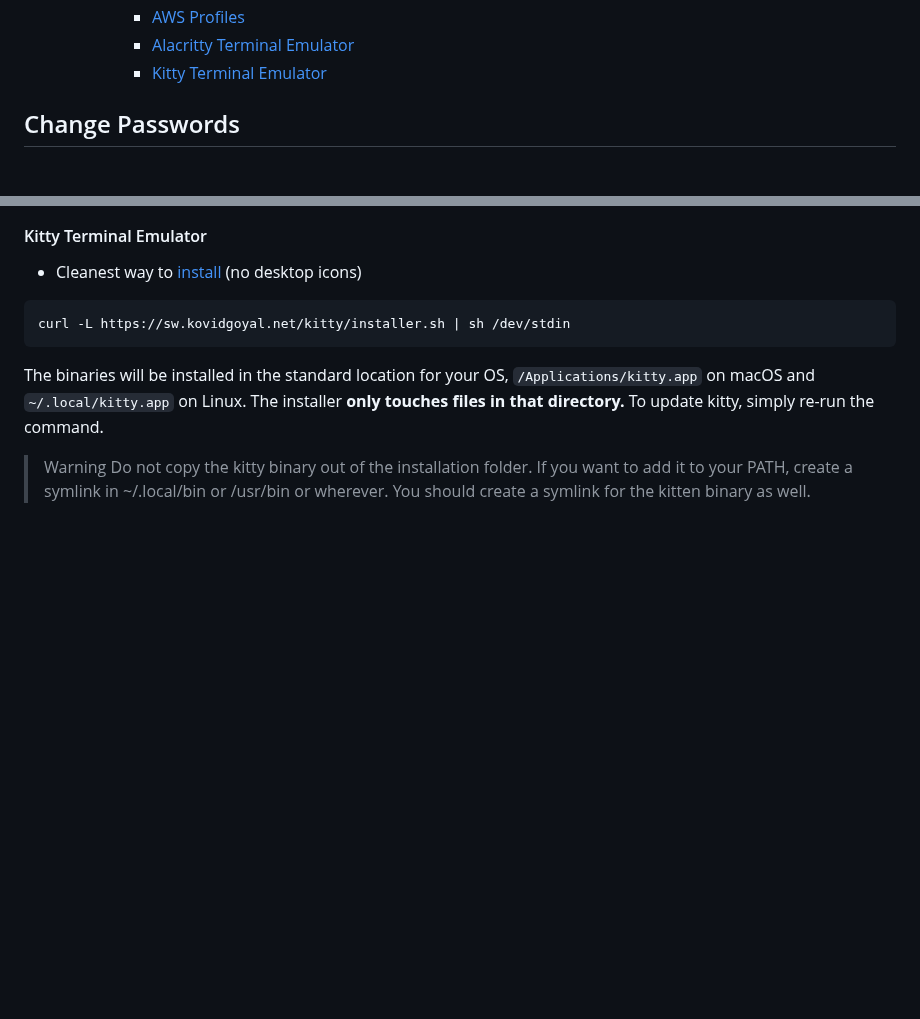
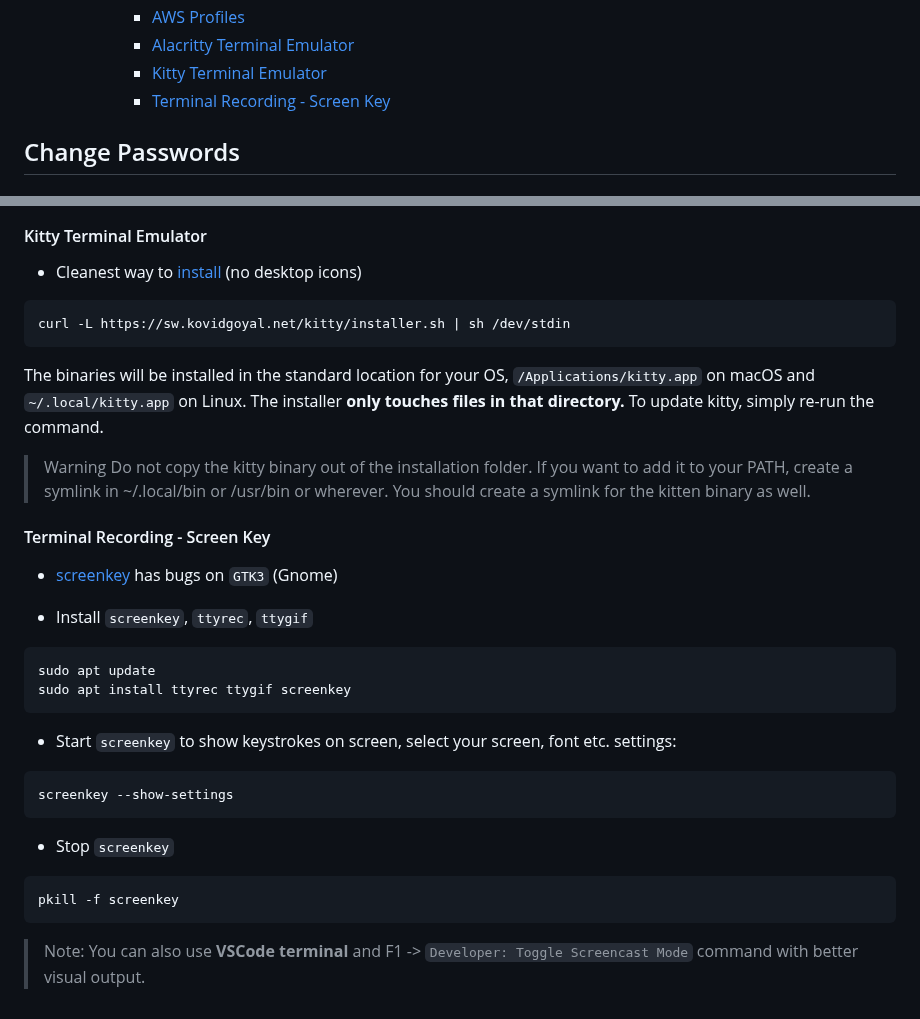
Before and after one commit to dreamPathsProjekt/training-code, a Markdown page: the_job_hopper/README.md, 2 parts joined by grey strips. Rendered like a GitHub page; blank space fills up the shorter version.

Commit message:
Add notes for screencast utility

````diff
--- a/the_job_hopper/README.md
+++ b/the_job_hopper/README.md
@@ -75,6 +75,7 @@ This guide is meant to be followed top to bottom, skipping the parts you may not
       - [AWS Profiles](#aws-profiles)
       - [Alacritty Terminal Emulator](#alacritty-terminal-emulator)
       - [Kitty Terminal Emulator](#kitty-terminal-emulator)
+      - [Terminal Recording - Screen Key](#terminal-recording---screen-key)
 
 ## Change Passwords
 
@@ -1719,3 +1720,28 @@ The binaries will be installed in the standard location for your OS, `/Applicati
 
 >Warning
 Do not copy the kitty binary out of the installation folder. If you want to add it to your PATH, create a symlink in ~/.local/bin or /usr/bin or wherever. You should create a symlink for the kitten binary as well.
+
+#### Terminal Recording - Screen Key
+
+- [screenkey](https://gitlab.com/screenkey/screenkey) has bugs on `GTK3` (Gnome)
+
+- Install `screenkey`, `ttyrec`, `ttygif`
+
+```bash
+sudo apt update
+sudo apt install ttyrec ttygif screenkey
+```
+
+- Start `screenkey` to show keystrokes on screen, select your screen, font etc. settings:
+
+```bash
+screenkey --show-settings
+```
+
+- Stop `screenkey`
+
+```bash
+pkill -f screenkey
+```
+
+> Note: You can also use __VSCode terminal__ and F1 -> `Developer: Toggle Screencast Mode` command with better visual output.
````
